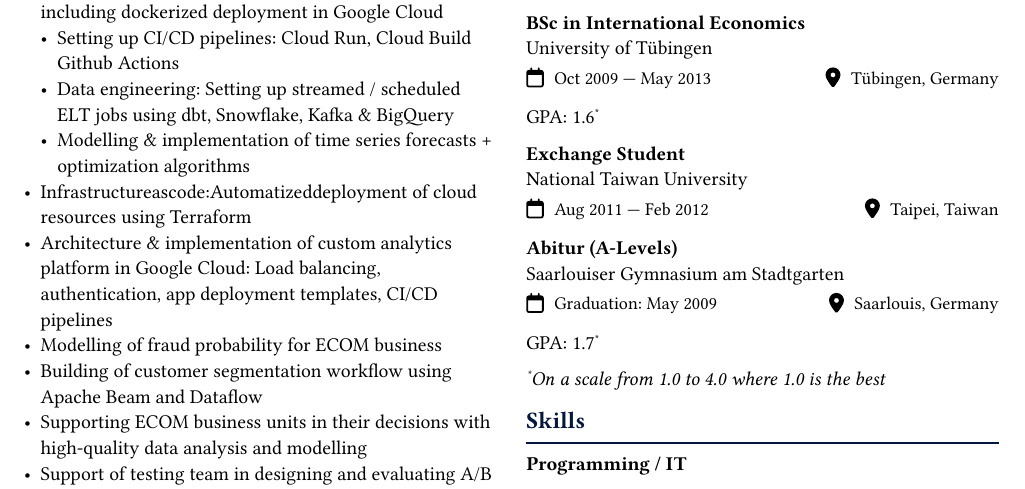
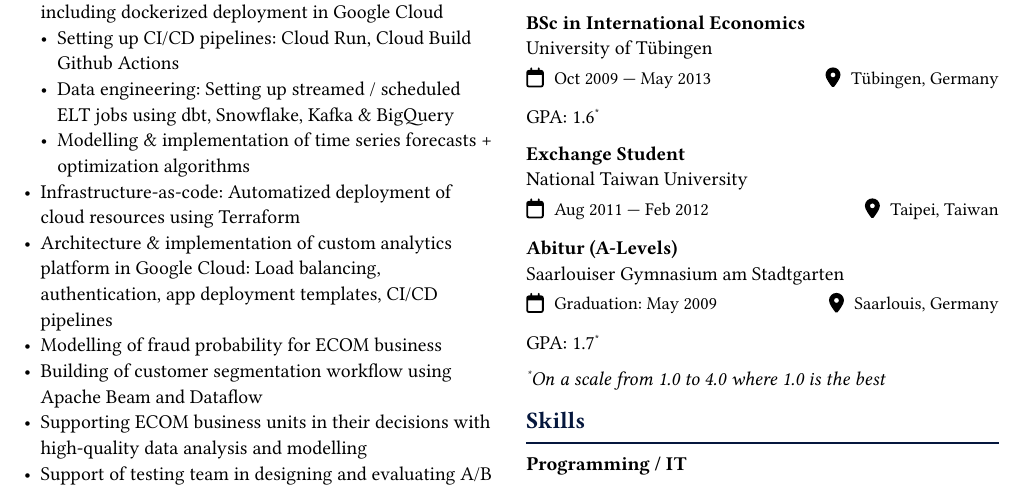
Before and after one commit to layandreas/typst-resume, a Typst document (cv_andreas_lay_en.typ): part of the page, cut so that both start at the same text. The pictures show the PDF file cv_andreas_lay_en.pdf that the author committed with the source.

Commit message:
Fixed typos

```diff
--- a/cv_andreas_lay_en.typ
+++ b/cv_andreas_lay_en.typ
@@ -20,7 +20,7 @@
       - Setting up CI/CD pipelines: Cloud Run, Cloud Build Github Actions
       - Data engineering: Setting up streamed / scheduled ELT jobs using dbt, Snowflake, Kafka & BigQuery
      - Modelling & implementation of time series forecasts + optimization algorithms
-    - Infrastructureascode:Automatizeddeployment of cloud resources using Terraform
+    - Infrastructure-as-code: Automatized deployment of cloud resources using Terraform
     - Architecture & implementation of custom analytics platform in Google Cloud: Load balancing, authentication, app deployment templates, CI/CD pipelines
     - Modelling of fraud probability for ECOM business
     - Building of customer segmentation workflow using Apache Beam and Dataflow
```
Also changed, not shown: cv_andreas_lay_en.pdf, 1 other file.
